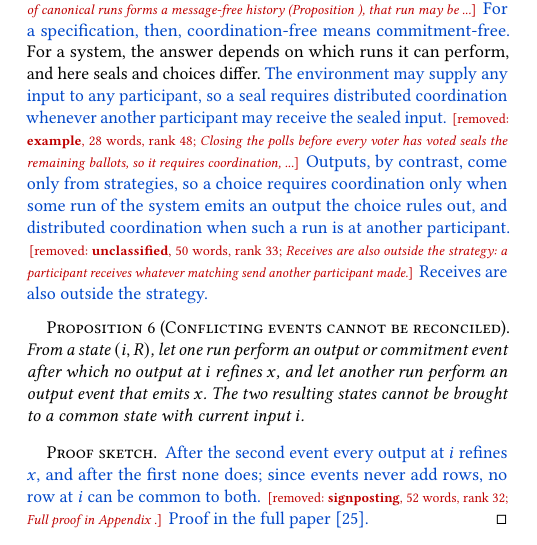
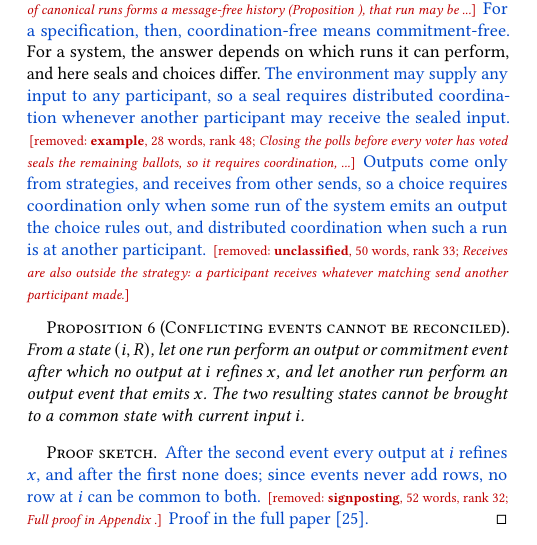
Before and after one commit to jhellerstein/coord-criterion, a LaTeX document (cidr-review.tex): part of one column of page 9 of 15, cut so that both start at the same text. Compiled offline with pdfLaTeX.

Commit message:
CIDR §4.3: consolidate 'outputs/receives outside strategy' to stay at 13 pp

```diff
--- a/cidr-review.tex
+++ b/cidr-review.tex
@@ -1230,10 +1230,10 @@ and that run may be at another participant.} \removednote{\textbf{explanation},
 coordination-free means commitment-free.} For a system, the answer depends on
 which runs it can perform, and here seals and choices differ. \textcolor{newblue}{The environment
 may supply any input to any participant, so a seal requires distributed
-coordination whenever another participant may receive the sealed input.} \removednote{\textbf{example}, 28 words, rank 48; \textit{Closing the polls before every voter has voted seals the remaining ballots, so it requires coordination, ...}} \textcolor{newblue}{Outputs, by contrast, come only from strategies, so a choice
-requires coordination only when some run of the system emits an
-output the choice rules out, and distributed coordination when such a run is
-at another participant.} \removednote{\textbf{unclassified}, 50 words, rank 33; \textit{Receives are also outside the strategy: a participant receives whatever matching send another participant made.}} \textcolor{newblue}{Receives are also outside the strategy.}
+coordination whenever another participant may receive the sealed input.} \removednote{\textbf{example}, 28 words, rank 48; \textit{Closing the polls before every voter has voted seals the remaining ballots, so it requires coordination, ...}} \textcolor{newblue}{Outputs come only from strategies, and receives from other sends, so a choice
+requires coordination only when some run of the system emits an output the
+choice rules out, and distributed coordination when such a run is at another
+participant.} \removednote{\textbf{unclassified}, 50 words, rank 33; \textit{Receives are also outside the strategy: a participant receives whatever matching send another participant made.}}
 
 \begin{proposition}[Conflicting events cannot be reconciled]
 \label{thm:commitments-require-coordination}
```
